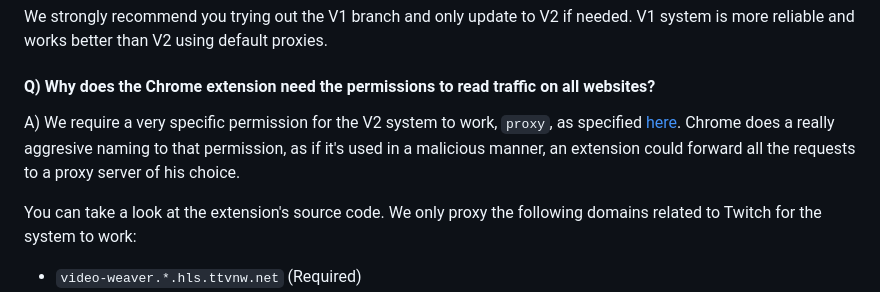
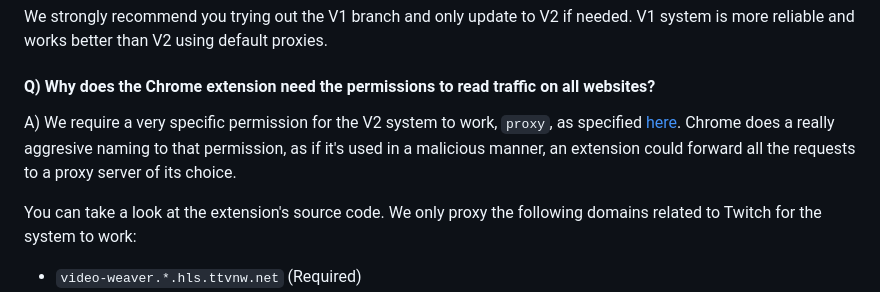
Before and after one commit to younesaassila/ttv-lol-pro, a Markdown page: FAQ.md, the part around the change. GitHub-like rendering.

Commit message:
Fix FAQ grammar
Signed-off-by: Mako <61922615+Makonede@users.noreply.github.com>

```diff
--- a/FAQ.md
+++ b/FAQ.md
@@ -30,7 +30,7 @@ We strongly recommend you trying out the V1 branch and only update to V2 if need
 
 #### Q) Why does the Chrome extension need the permissions to read traffic on all websites?
 
-A) We require a very specific permission for the V2 system to work, `proxy`, as specified [here](src/manifest.chromium.json). Chrome does a really aggresive naming to that permission, as if it's used in a malicious manner, an extension could forward all the requests to a proxy server of his choice.
+A) We require a very specific permission for the V2 system to work, `proxy`, as specified [here](src/manifest.chromium.json). Chrome does a really aggresive naming to that permission, as if it's used in a malicious manner, an extension could forward all the requests to a proxy server of its choice.
 
 You can take a look at the extension's source code. We only proxy the following domains related to Twitch for the system to work:
 
```
